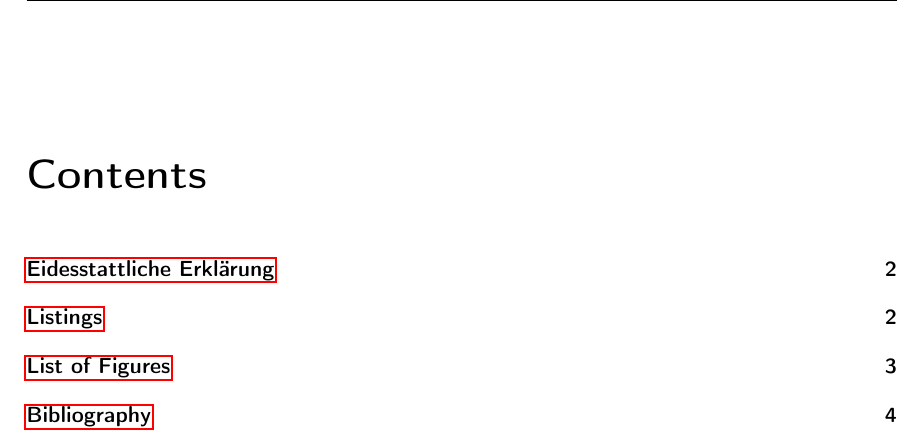
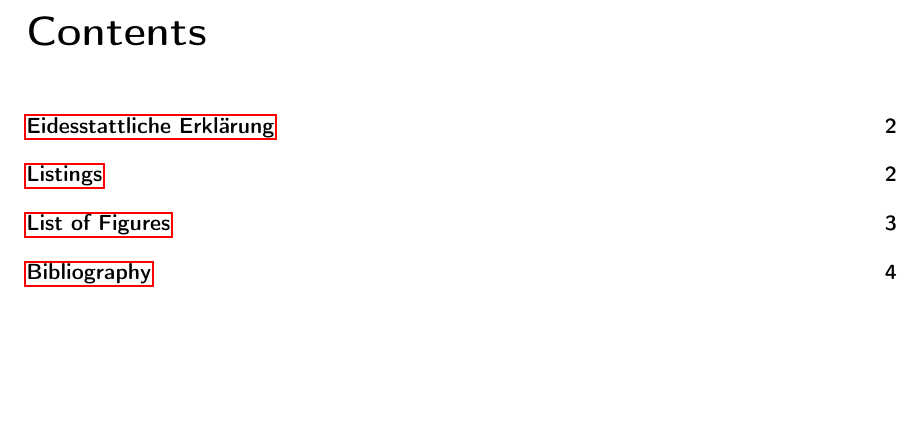
Before and after one commit to PerziThomas/DA_Perzi_Ambrosch, a LaTeX book (style/htl-da/Pandoc_DA.tex): part of page 3 of 7, cut so that both start at the same text, the shorter picture padded with empty space. Compiled offline with pdfLaTeX.

Commit message:
Remove again

```diff
--- a/style/htl-da/Pandoc_DA.tex
+++ b/style/htl-da/Pandoc_DA.tex
@@ -12,13 +12,6 @@
 \def\autor{Thomas Perzi 5BHIF}
 \def\autorB{David Ambrosch 5BHIF}
 \def\abgabeDatum{\todayshort}
-
-\fancypagestyle{plain}{%
-\fancyhf{} % clear all header and footer fields
-\lfoot[\thepage]{}
-\rfoot[]{\thepage}
-\fancyhead[RE]{\textit{\nouppercase{\leftmark}}}
-\fancyhead[LO]{\textit{\nouppercase{\rightmark}}}}
 
 \begin{document}
 
```
